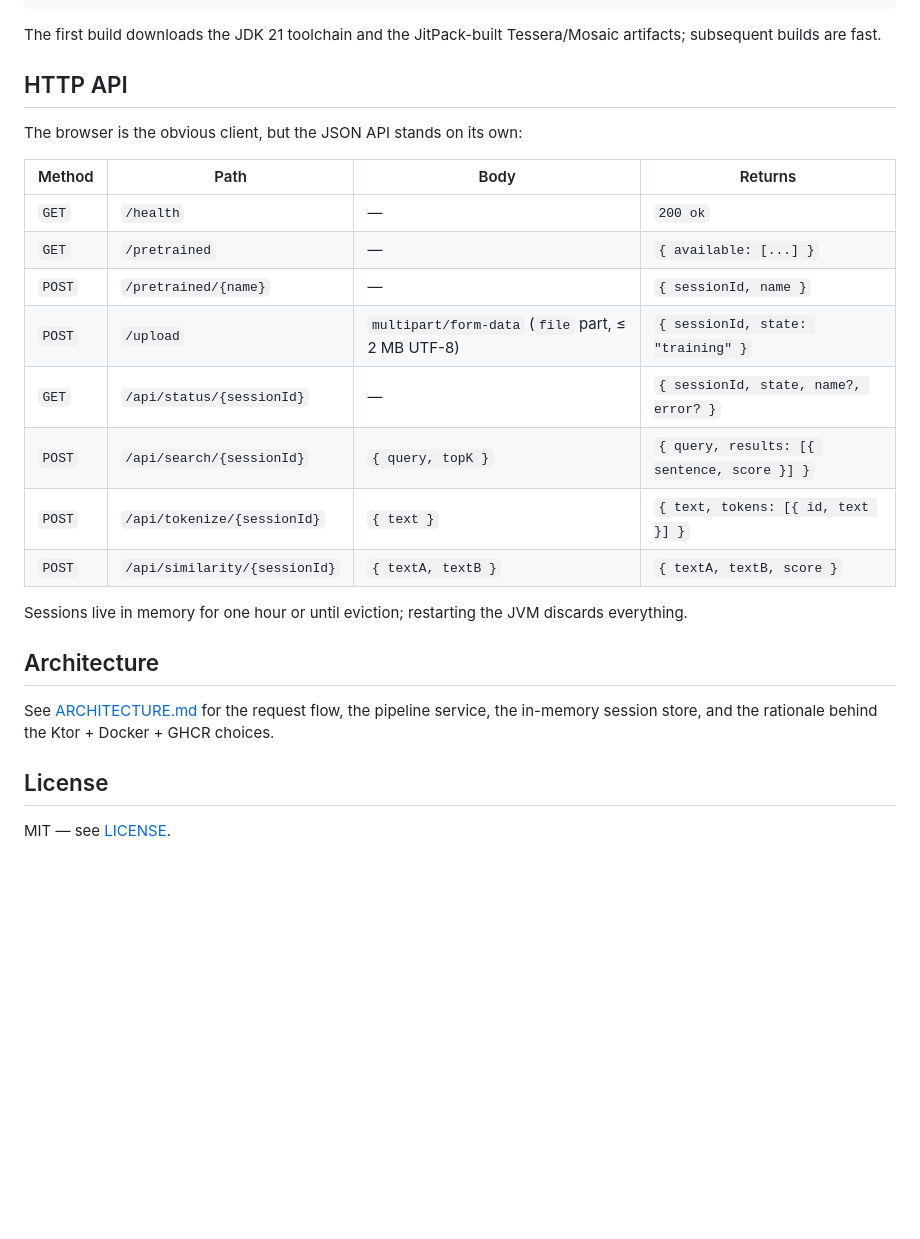
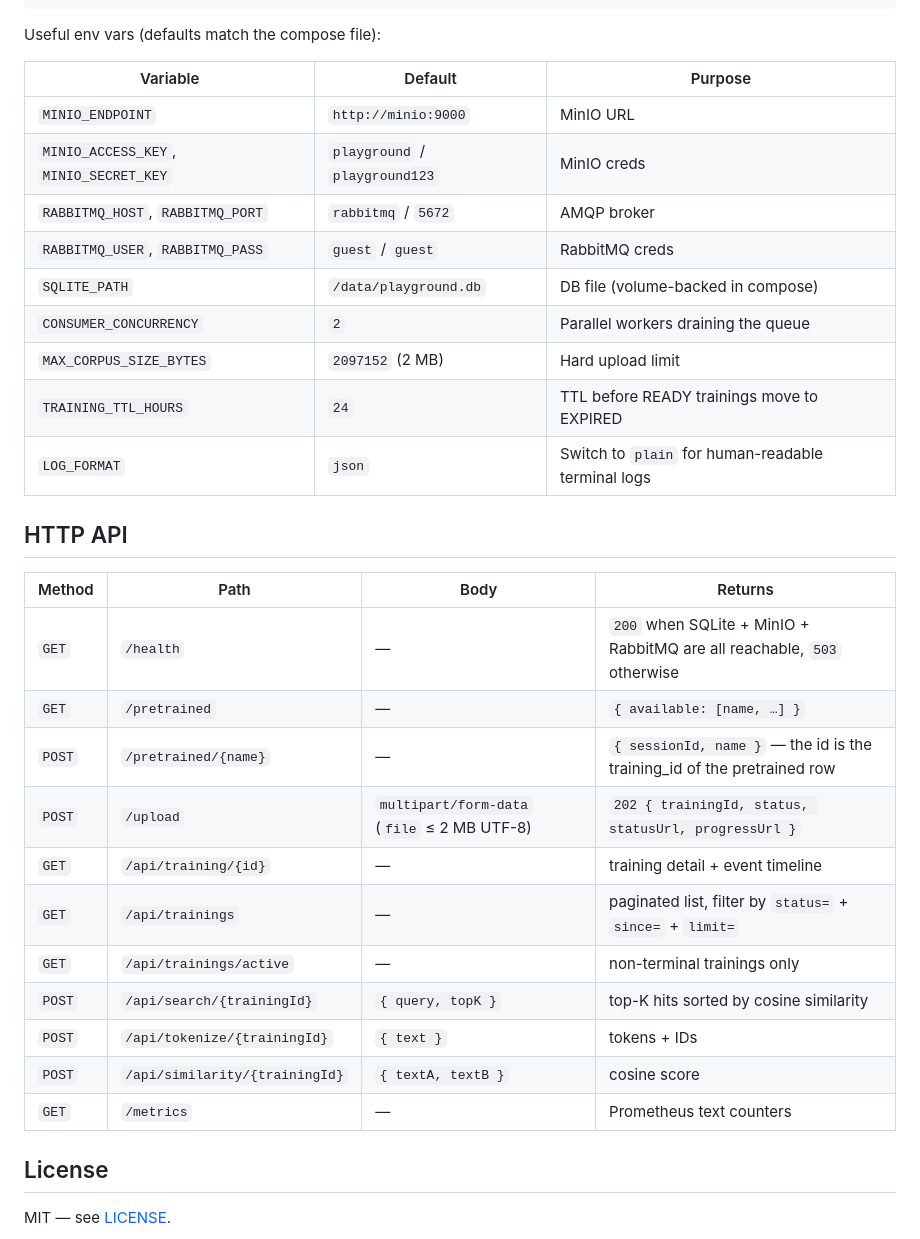
Before and after one commit to HectorIFC/nlp-kotlin-playground, a Markdown page: README.md, the part around one of its changes. Drawn GitHub-style; blank space fills up the shorter version.

````diff
--- a/README.md
+++ b/README.md
@@ -138,28 +144,35 @@ Both Tessera and Mosaic are consumed as **transitive JitPack dependencies** —
 ./gradlew runPretrain
 ```
 
-The first build downloads the JDK 21 toolchain and the JitPack-built Tessera/Mosaic artifacts; subsequent builds are fast.
+Useful env vars (defaults match the compose file):
+
+| Variable | Default | Purpose |
+|---|---|---|
+| `MINIO_ENDPOINT` | `http://minio:9000` | MinIO URL |
+| `MINIO_ACCESS_KEY`, `MINIO_SECRET_KEY` | `playground` / `playground123` | MinIO creds |
+| `RABBITMQ_HOST`, `RABBITMQ_PORT` | `rabbitmq` / `5672` | AMQP broker |
+| `RABBITMQ_USER`, `RABBITMQ_PASS` | `guest` / `guest` | RabbitMQ creds |
+| `SQLITE_PATH` | `/data/playground.db` | DB file (volume-backed in compose) |
+| `CONSUMER_CONCURRENCY` | `2` | Parallel workers draining the queue |
+| `MAX_CORPUS_SIZE_BYTES` | `2097152` (2 MB) | Hard upload limit |
+| `TRAINING_TTL_HOURS` | `24` | TTL before READY trainings move to EXPIRED |
+| `LOG_FORMAT` | `json` | Switch to `plain` for human-readable terminal logs |
 
 ## HTTP API
 
-The browser is the obvious client, but the JSON API stands on its own:
-
 | Method | Path | Body | Returns |
 |---|---|---|---|
-| `GET`  | `/health` | — | `200 ok` |
-| `GET`  | `/pretrained` | — | `{ available: [...] }` |
-| `POST` | `/pretrained/{name}` | — | `{ sessionId, name }` |
-| `POST` | `/upload` | `multipart/form-data` (`file` part, ≤ 2 MB UTF-8) | `{ sessionId, state: "training" }` |
-| `GET`  | `/api/status/{sessionId}` | — | `{ sessionId, state, name?, error? }` |
-| `POST` | `/api/search/{sessionId}` | `{ query, topK }` | `{ query, results: [{ sentence, score }] }` |
-| `POST` | `/api/tokenize/{sessionId}` | `{ text }` | `{ text, tokens: [{ id, text }] }` |
-| `POST` | `/api/similarity/{sessionId}` | `{ textA, textB }` | `{ textA, textB, score }` |
-
-Sessions live in memory for one hour or until eviction; restarting the JVM discards everything.
-
-## Architecture
-
-See [ARCHITECTURE.md](./ARCHITECTURE.md) for the request flow, the pipeline service, the in-memory session store, and the rationale behind the Ktor + Docker + GHCR choices.
+| `GET`  | `/health` | — | `200` when SQLite + MinIO + RabbitMQ are all reachable, `503` otherwise |
+| `GET`  | `/pretrained` | — | `{ available: [name, …] }` |
+| `POST` | `/pretrained/{name}` | — | `{ sessionId, name }` — the id is the training_id of the pretrained row |
+| `POST` | `/upload` | `multipart/form-data` (`file` ≤ 2 MB UTF-8) | `202 { trainingId, status, statusUrl, progressUrl }` |
+| `GET`  | `/api/training/{id}` | — | training detail + event timeline |
+| `GET`  | `/api/trainings` | — | paginated list, filter by `status=` + `since=` + `limit=` |
+| `GET`  | `/api/trainings/active` | — | non-terminal trainings only |
+| `POST` | `/api/search/{trainingId}` | `{ query, topK }` | top-K hits sorted by cosine similarity |
+| `POST` | `/api/tokenize/{trainingId}` | `{ text }` | tokens + IDs |
+| `POST` | `/api/similarity/{trainingId}` | `{ textA, textB }` | cosine score |
+| `GET`  | `/metrics` | — | Prometheus text counters |
 
 ## License
 
````
Also changed, not shown: other parts of README.md (+65 -59 lines).
